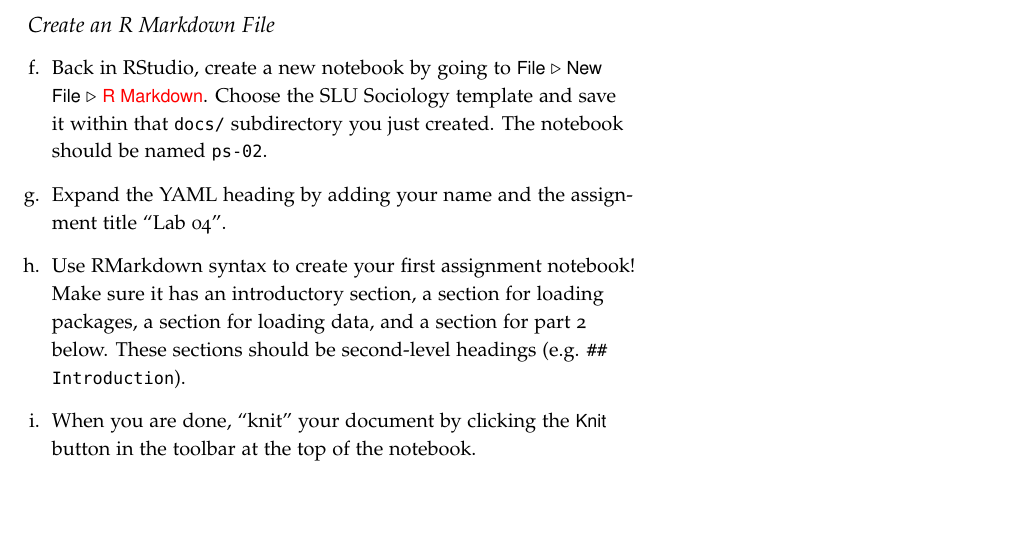
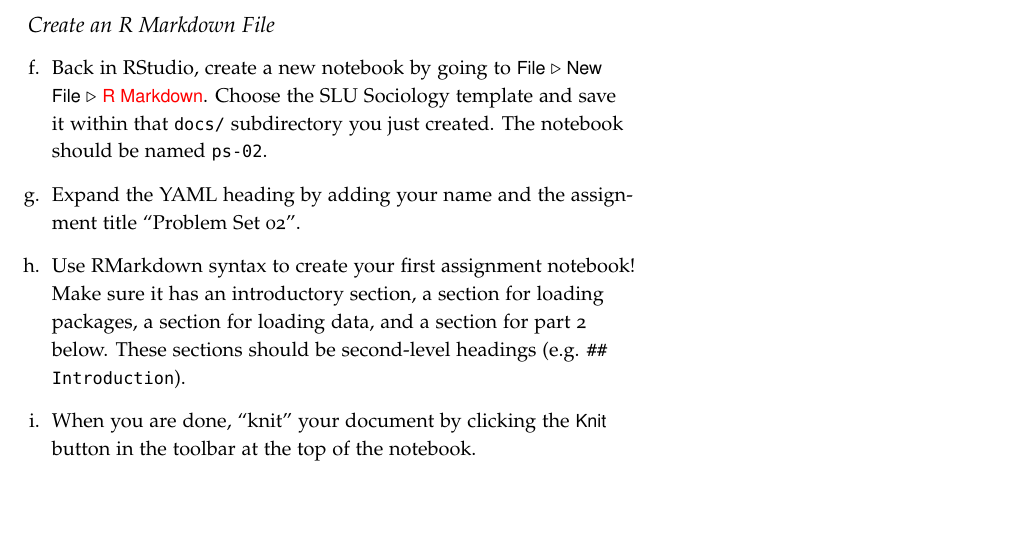
Before and after one commit to slu-soc5650/module-4-layout-basics, a LaTeX document (extras/ps-02.tex): part of page 2 of 3, cut so that both start at the same text. Compiled offline with pdfLaTeX.

Commit message:
update instructions

```diff
--- a/extras/ps-02.tex
+++ b/extras/ps-02.tex
@@ -54,7 +54,7 @@ The goal of this section is to create a self contained project directory with al
 \begin{enumerate}[label=\alph*.]
 \setcounter{enumi}{5}
 \item Back in RStudio, create a new notebook by going to \textsf{File $\triangleright$ New File $\triangleright$} {\color{red}\textsf{R Markdown}}. Choose the SLU Sociology template and save it within that \texttt{docs/} subdirectory you just created. The notebook should be named \texttt{ps-02}.
-\item Expand the YAML heading by adding your name and the assignment title ``Lab 04''.
+\item Expand the YAML heading by adding your name and the assignment title ``Problem Set 02''.
 \item Use RMarkdown syntax to create your first assignment notebook! Make sure it has an introductory section, a section for loading packages, a section for loading data, and a section for part 2 below. These sections should be second-level headings (e.g. \texttt{\#\# Introduction}).
 \item When you are done, ``knit'' your document by clicking the \textsf{Knit} button in the toolbar at the top of the notebook.
 \end{enumerate}
```
Also changed, not shown: assignments/ps-02.pdf.
